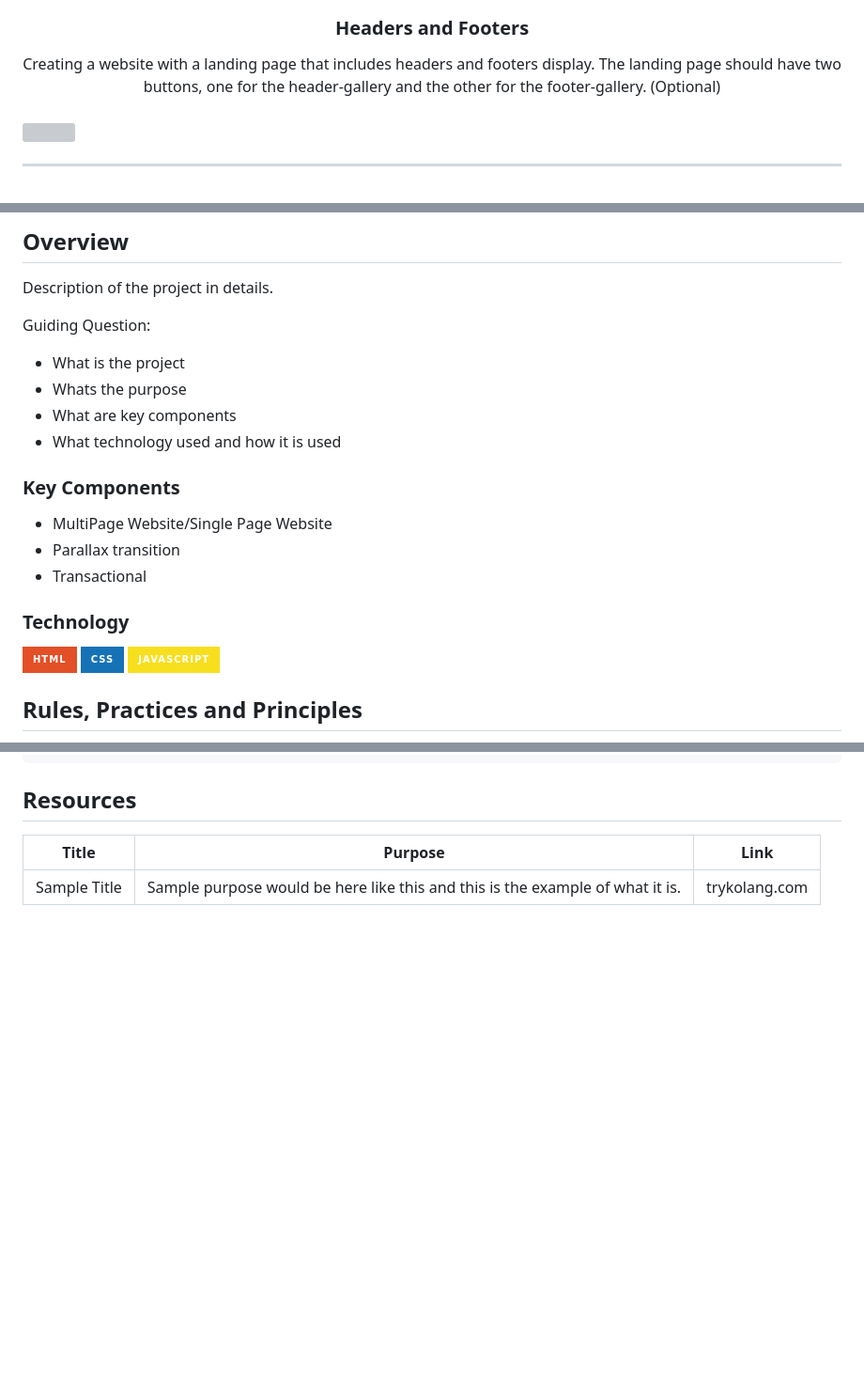
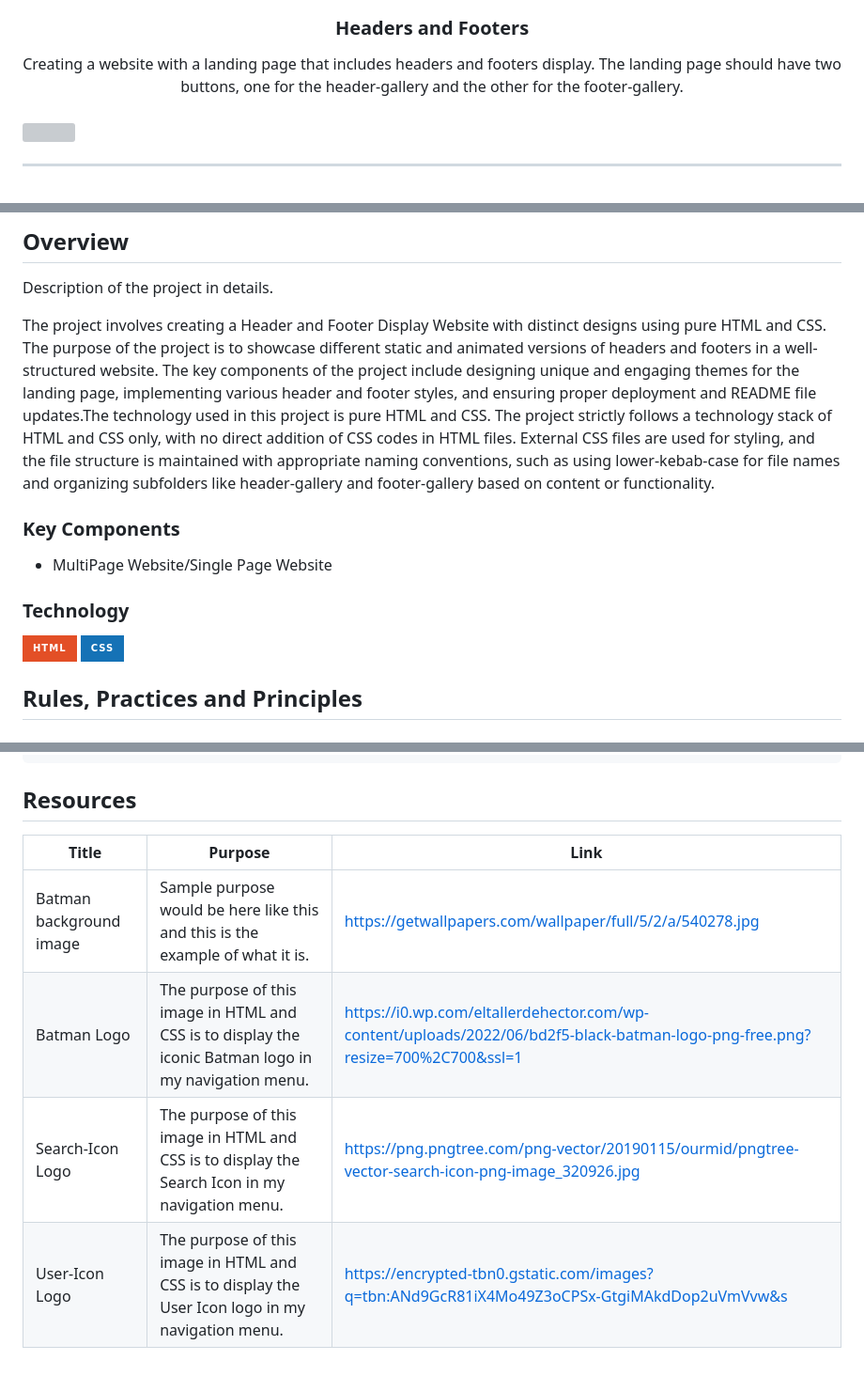
Before and after one commit to MatthewPogs/WD-Seatwork-3, a Markdown page: readme.md, 3 parts joined by grey strips. Shown: that part at 94% size. GitHub-like rendering; badges without logos; blank space fills up the shorter version; grey boxes are pictures that could not be loaded.

```diff
--- a/readme.md
+++ b/readme.md
@@ -13,7 +13,7 @@
 </div>
 <!-- TODO: Make a short description -->
 <div align="center">
-  Creating a website with a landing page that includes headers and footers display. The landing page should have two buttons, one for the header-gallery and the other for the footer-gallery.  (Optional)
+  Creating a website with a landing page that includes headers and footers display. The landing page should have two buttons, one for the header-gallery and the other for the footer-gallery.
 </div>
 
 <br />
@@ -59,24 +59,20 @@
 <!-- The following are just sample -->
 Description of the project in details.
 
-Guiding Question:
-- What is the project
-- Whats the purpose
-- What are key components
-- What technology used and how it is used
+The project involves creating a Header and Footer Display Website with distinct designs using pure HTML and CSS. The purpose of the project is to showcase different static and animated versions of headers and footers in a well-structured website. The key components of the project include designing unique and engaging themes for the landing page, implementing various header and footer styles, and ensuring proper deployment and README file updates.The technology used in this project is pure HTML and CSS. The project strictly follows a technology stack of HTML and CSS only, with no direct addition of CSS codes in HTML files. External CSS files are used for styling, and the file structure is maintained with appropriate naming conventions, such as using lower-kebab-case for file names and organizing subfolders like header-gallery and footer-gallery based on content or functionality.
 
 ### Key Components
 <!-- TODO: List of Key Components -->
 <!-- The following are just sample -->
 - MultiPage Website/Single Page Website
-- Parallax transition
-- Transactional
+
+
 
 ### Technology
 <!-- TODO: List of Technology Used -->
 ![HTML](https://img.shields.io/badge/HTML-E34F26?style=for-the-badge&logo=html5&logoColor=white)
 ![CSS](https://img.shields.io/badge/CSS-1572B6?style=for-the-badge&logo=css3&logoColor=white)
-![JavaScript](https://img.shields.io/badge/JavaScript-F7DF1E?style=for-the-badge&logo=javascript&logoColor=white)
+
 
 ## Rules, Practices and Principles
 1. Always use `WD-` in the front of the Title of the Project for the Subject followed by your custom naming.
@@ -117,4 +113,7 @@ WD-ProjectName
 <!-- TODO: Add References -->
 | Title | Purpose | Link |
 |-|-|-|
-| Sample Title | Sample purpose would be here like this and this is the example of what it is. | trykolang.com |
+| Batman background image | Sample purpose would be here like this and this is the example of what it is. | https://getwallpapers.com/wallpaper/full/5/2/a/540278.jpg |
+| Batman Logo | The purpose of this image in HTML and CSS is to display the iconic Batman logo in my navigation menu. | https://i0.wp.com/eltallerdehector.com/wp-content/uploads/2022/06/bd2f5-black-batman-logo-png-free.png?resize=700%2C700&ssl=1 |
+| Search-Icon Logo | The purpose of this image in HTML and CSS is to display the Search Icon in my navigation menu. | https://png.pngtree.com/png-vector/20190115/ourmid/pngtree-vector-search-icon-png-image_320926.jpg |
+| User-Icon Logo | The purpose of this image in HTML and CSS is to display the User Icon logo in my navigation menu. | https://encrypted-tbn0.gstatic.com/images?q=tbn:ANd9GcR81iX4Mo49Z3oCPSx-GtgiMAkdDop2uVmVvw&s |
```
